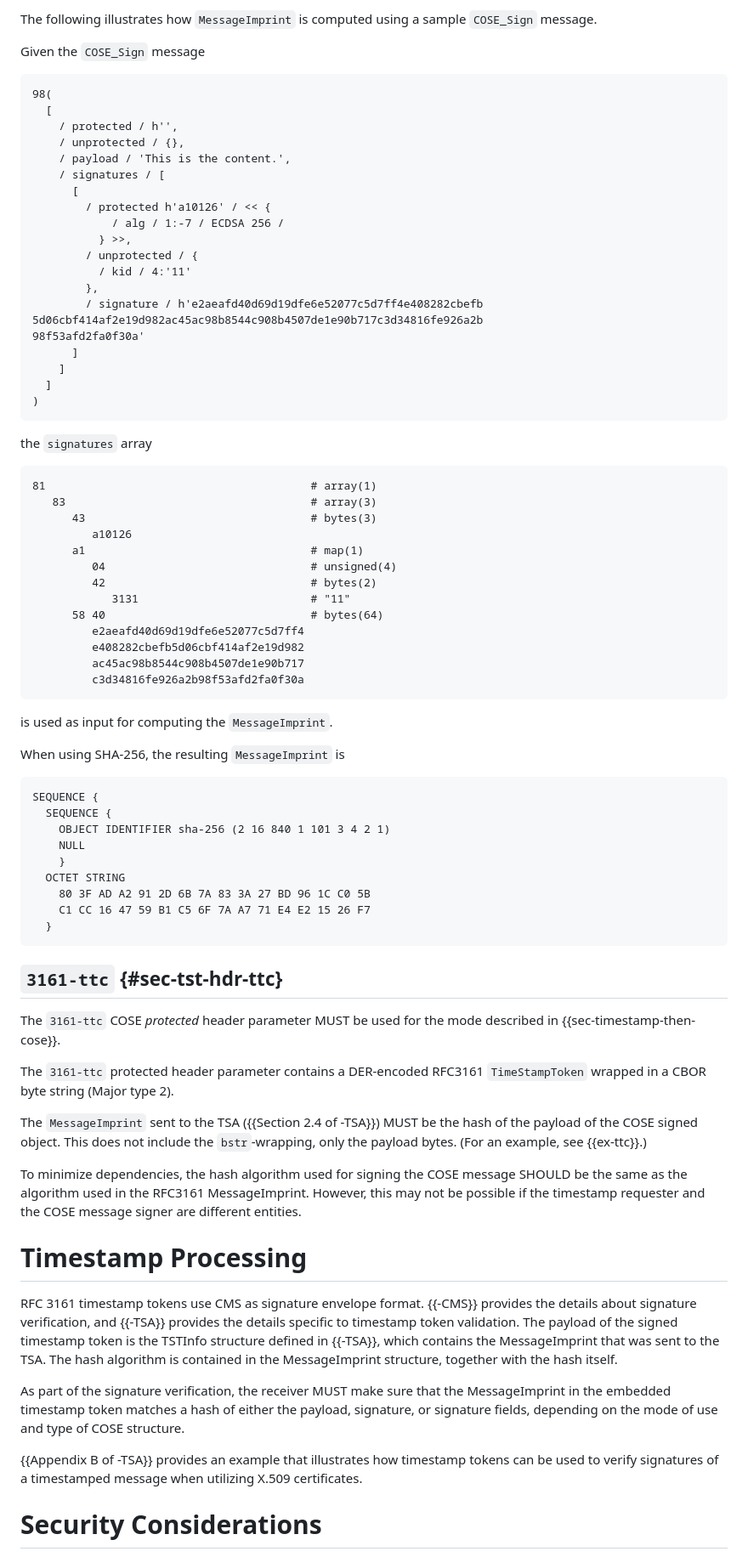
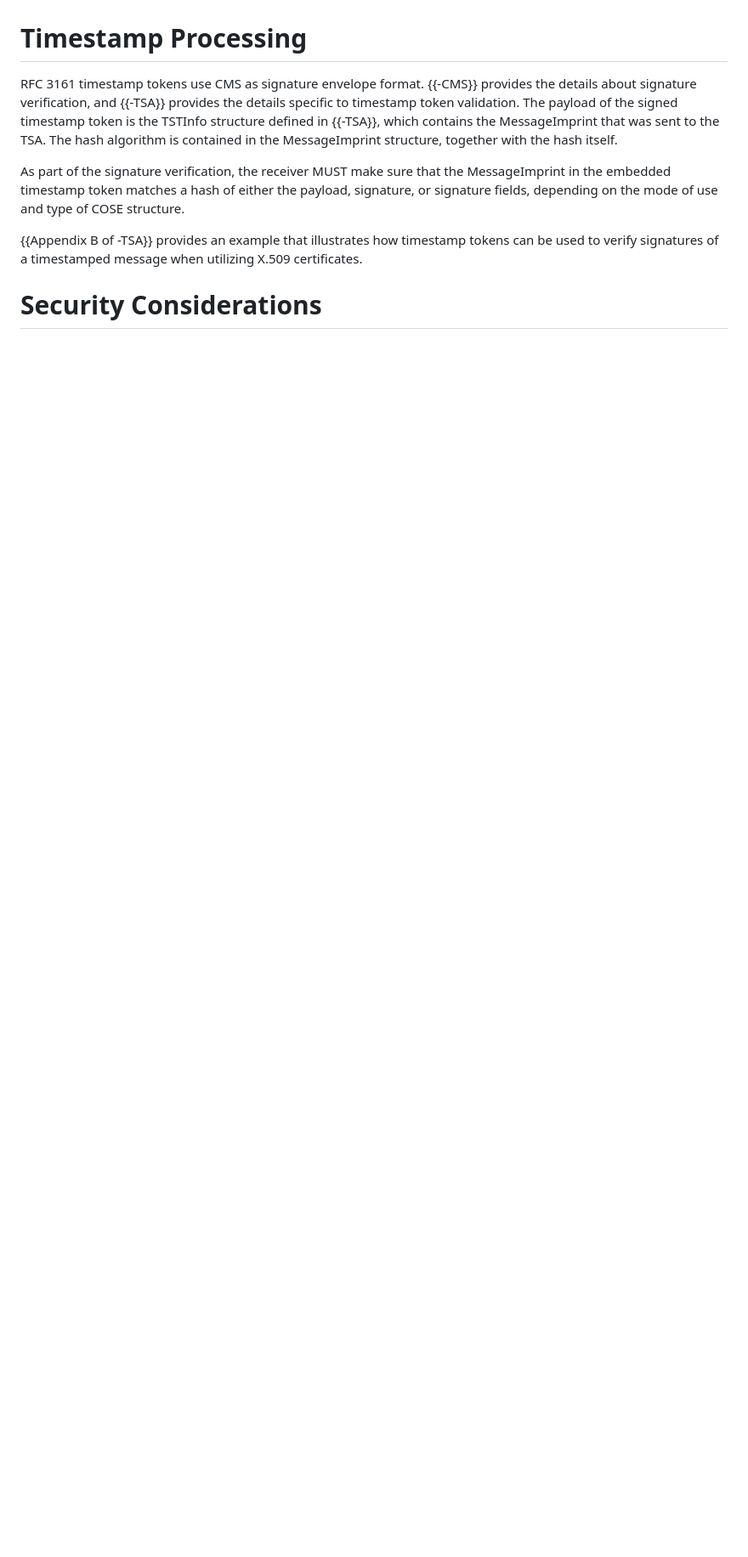
Before and after one commit to ietf-scitt/draft-birkholz-cose-tsa-tst-header-parameter, a Markdown page: draft-ietf-cose-tsa-tst-header-parameter.md, the part around the change printed below. Shown: that part at 85% size. Rendered like a GitHub page; blank space fills up the shorter version.

```diff
--- a/draft-ietf-cose-tsa-tst-header-parameter.md
+++ b/draft-ietf-cose-tsa-tst-header-parameter.md
@@ -204,76 +162,3 @@ SEQUENCE {
-The following illustrates how `MessageImprint` is computed using a sample `COSE_Sign` message.
-
-Given the `COSE_Sign` message
-
-~~~ cbor-diag
-98(
-  [
-    / protected / h'',
-    / unprotected / {},
-    / payload / 'This is the content.',
-    / signatures / [
-      [
-        / protected h'a10126' / << {
-            / alg / 1:-7 / ECDSA 256 /
-          } >>,
-        / unprotected / {
-          / kid / 4:'11'
-        },
-        / signature / h'e2aeafd40d69d19dfe6e52077c5d7ff4e408282cbefb
-5d06cbf414af2e19d982ac45ac98b8544c908b4507de1e90b717c3d34816fe926a2b
-98f53afd2fa0f30a'
-      ]
-    ]
-  ]
-)
-~~~
-
-the `signatures` array
-
-~~~ cbor-pretty
-81                                        # array(1)
-   83                                     # array(3)
-      43                                  # bytes(3)
-         a10126
-      a1                                  # map(1)
-         04                               # unsigned(4)
-         42                               # bytes(2)
-            3131                          # "11"
-      58 40                               # bytes(64)
-         e2aeafd40d69d19dfe6e52077c5d7ff4
-         e408282cbefb5d06cbf414af2e19d982
-         ac45ac98b8544c908b4507de1e90b717
-         c3d34816fe926a2b98f53afd2fa0f30a
-~~~
-
-is used as input for computing the `MessageImprint`.
-
-When using SHA-256, the resulting `MessageImprint` is
-
-~~~ asn1
-SEQUENCE {
-  SEQUENCE {
-    OBJECT IDENTIFIER sha-256 (2 16 840 1 101 3 4 2 1)
-    NULL
-    }
-  OCTET STRING
-    80 3F AD A2 91 2D 6B 7A 83 3A 27 BD 96 1C C0 5B
-    C1 CC 16 47 59 B1 C5 6F 7A A7 71 E4 E2 15 26 F7
-  }
-~~~
-
-## `3161-ttc` {#sec-tst-hdr-ttc}
-
-The `3161-ttc` COSE _protected_ header parameter MUST be used for the mode described in {{sec-timestamp-then-cose}}.
-
-The `3161-ttc` protected header parameter contains a DER-encoded RFC3161 `TimeStampToken` wrapped in a CBOR byte string (Major type 2).
-
-The `MessageImprint` sent to the TSA ({{Section 2.4 of -TSA}}) MUST be the hash of the payload of the COSE signed object.
-This does not include the `bstr`-wrapping, only the payload bytes.
-(For an example, see {{ex-ttc}}.)
-
-To minimize dependencies, the hash algorithm used for signing the COSE message SHOULD be the same as the algorithm used in the RFC3161 MessageImprint.
-However, this may not be possible if the timestamp requester and the COSE message signer are different entities.
 
 # Timestamp Processing
 
```
Also changed, not shown: other parts of draft-ietf-cose-tsa-tst-header-parameter.md (+61 -173 lines).
